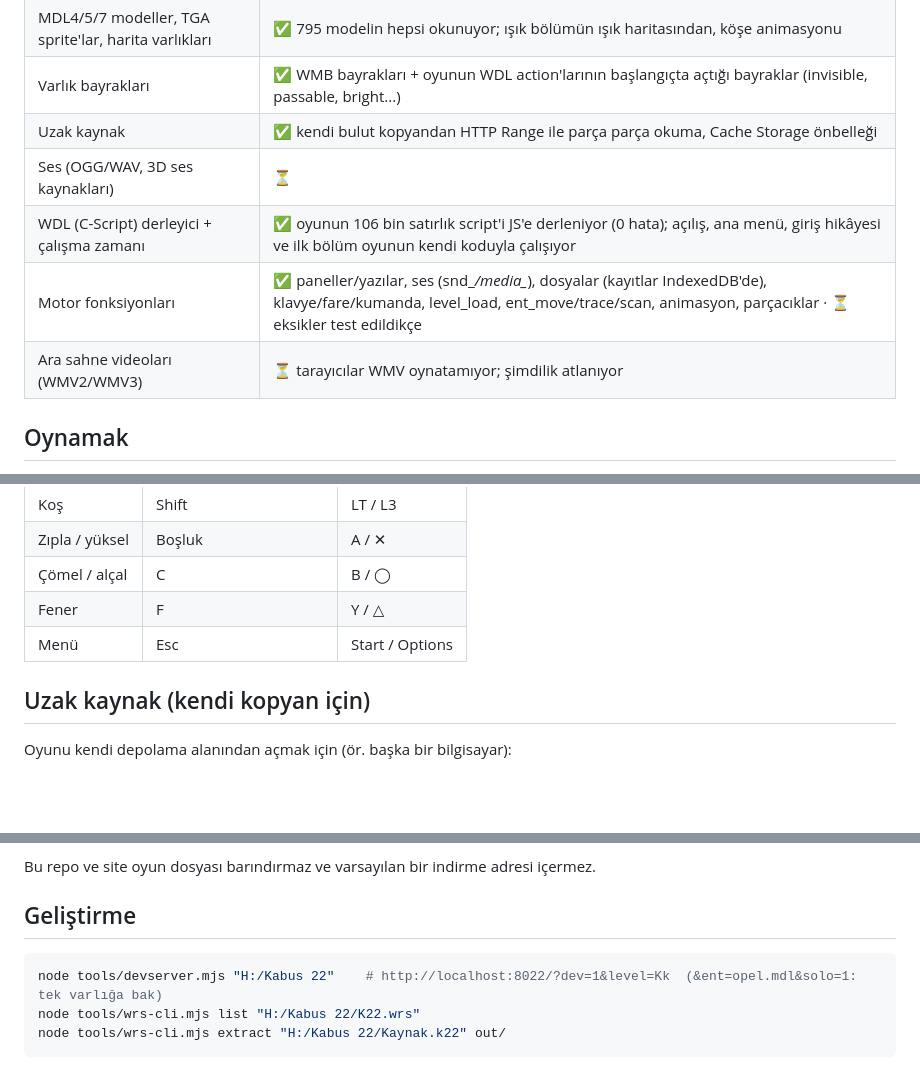
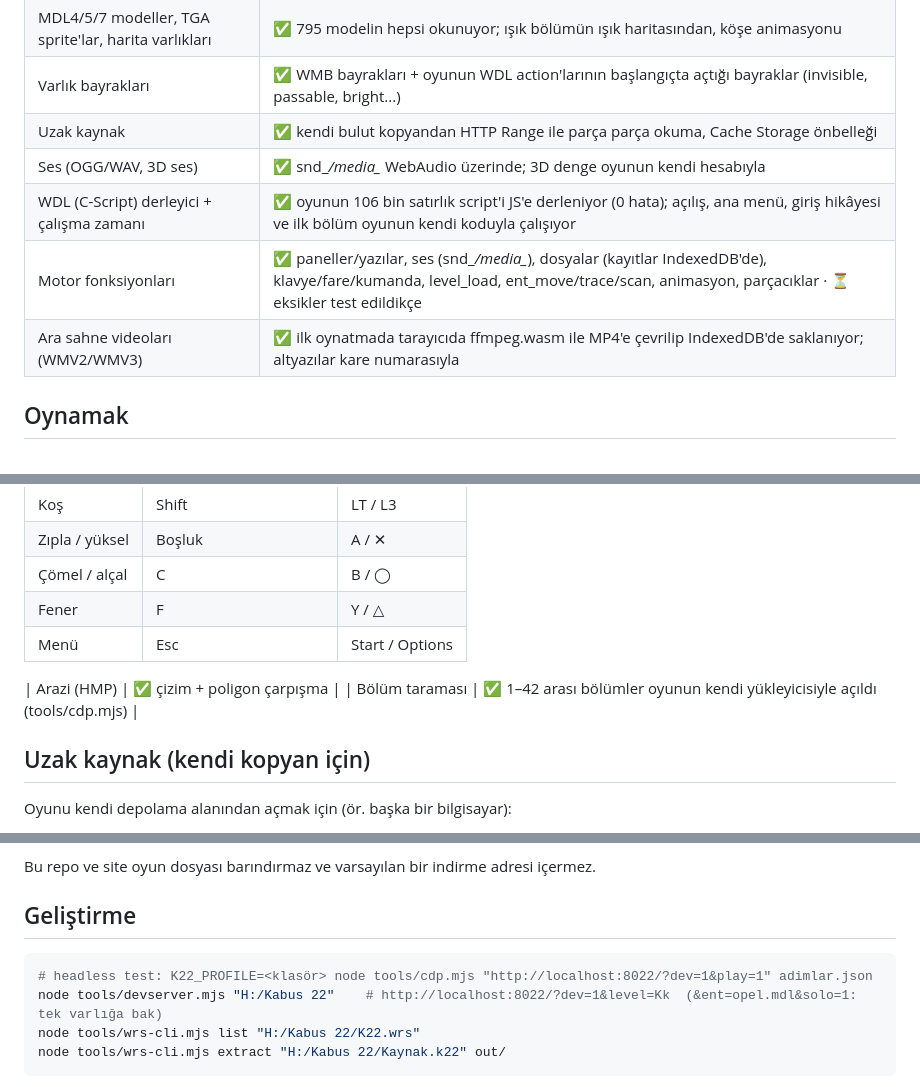
Before and after one commit to yselimarslan98-dot/kabus22-web, a Markdown page: README.md, 3 parts joined by grey strips. GitHub-like rendering; blank space fills up the shorter version.

Commit message:
README: status of videos, audio, terrain, level sweep
Co-Authored-By: Claude Opus 5.5 <noreply@anthropic.com>

````diff
--- a/README.md
+++ b/README.md
@@ -17,10 +17,10 @@ dosyalar doğrudan bilgisayarından, sadece gerektiği kadar okunur. İndirme yo
 | MDL4/5/7 modeller, TGA sprite'lar, harita varlıkları | ✅ 795 modelin hepsi okunuyor; ışık bölümün ışık haritasından, köşe animasyonu |
 | Varlık bayrakları | ✅ WMB bayrakları + oyunun WDL action'larının başlangıçta açtığı bayraklar (invisible, passable, bright...) |
 | Uzak kaynak | ✅ kendi bulut kopyandan HTTP Range ile parça parça okuma, Cache Storage önbelleği |
-| Ses (OGG/WAV, 3D ses kaynakları) | ⏳ |
+| Ses (OGG/WAV, 3D ses) | ✅ snd_*/media_* WebAudio üzerinde; 3D denge oyunun kendi hesabıyla |
 | WDL (C-Script) derleyici + çalışma zamanı | ✅ oyunun 106 bin satırlık script'i JS'e derleniyor (0 hata); açılış, ana menü, giriş hikâyesi ve ilk bölüm oyunun kendi koduyla çalışıyor |
 | Motor fonksiyonları | ✅ paneller/yazılar, ses (snd_*/media_*), dosyalar (kayıtlar IndexedDB'de), klavye/fare/kumanda, level_load, ent_move/trace/scan, animasyon, parçacıklar · ⏳ eksikler test edildikçe |
-| Ara sahne videoları (WMV2/WMV3) | ⏳ tarayıcılar WMV oynatamıyor; şimdilik atlanıyor |
+| Ara sahne videoları (WMV2/WMV3) | ✅ ilk oynatmada tarayıcıda ffmpeg.wasm ile MP4'e çevrilip IndexedDB'de saklanıyor; altyazılar kare numarasıyla |
 
 ## Oynamak
 
@@ -37,6 +37,9 @@ dosyalar doğrudan bilgisayarından, sadece gerektiği kadar okunur. İndirme yo
 | Fener | F | Y / △ |
 | Menü | Esc | Start / Options |
 
+| Arazi (HMP) | ✅ çizim + poligon çarpışma |
+| Bölüm taraması | ✅ 1–42 arası bölümler oyunun kendi yükleyicisiyle açıldı (tools/cdp.mjs) |
+
 ## Uzak kaynak (kendi kopyan için)
 
 Oyunu kendi depolama alanından açmak için (ör. başka bir bilgisayar):
@@ -51,6 +54,7 @@ Bu repo ve site oyun dosyası barındırmaz ve varsayılan bir indirme adresi i
 ## Geliştirme
 
 ```sh
+# headless test: K22_PROFILE=<klasör> node tools/cdp.mjs "http://localhost:8022/?dev=1&play=1" adimlar.json
 node tools/devserver.mjs "H:/Kabus 22"    # http://localhost:8022/?dev=1&level=Kk  (&ent=opel.mdl&solo=1: tek varlığa bak)
 node tools/wrs-cli.mjs list "H:/Kabus 22/K22.wrs"
 node tools/wrs-cli.mjs extract "H:/Kabus 22/Kaynak.k22" out/
````
